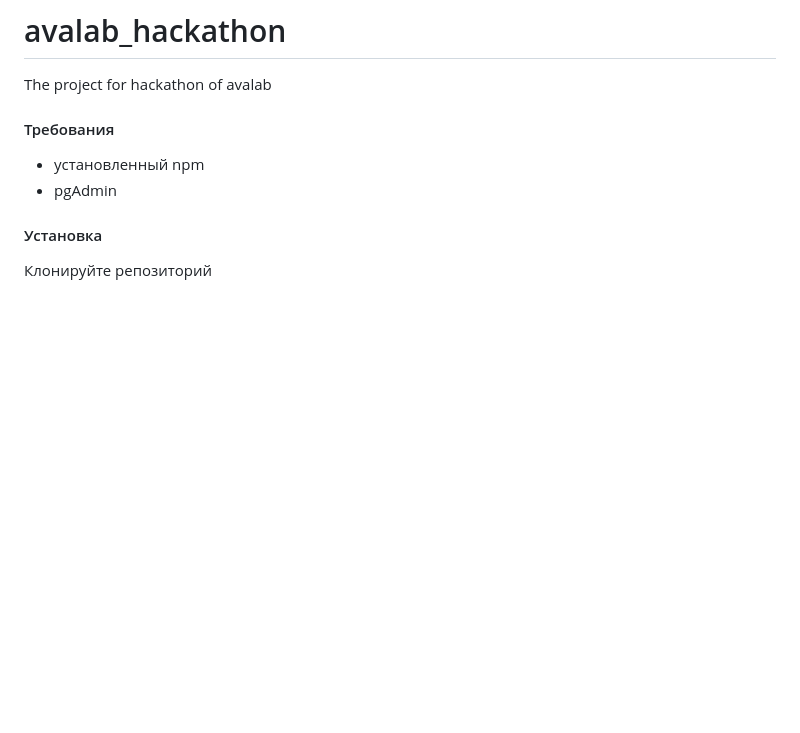
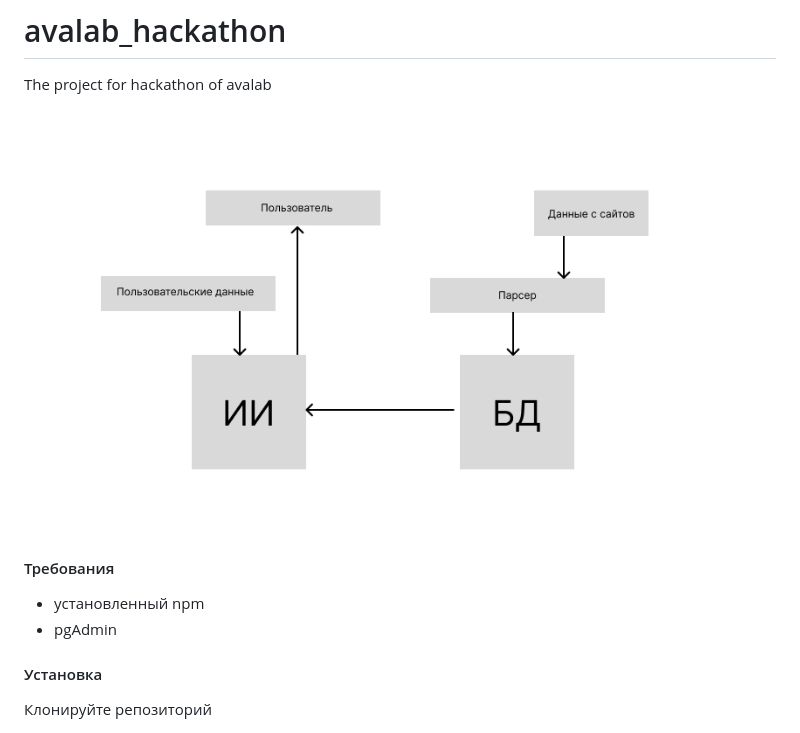
Before and after one commit to Alexander-vlk/avalab_hackathon, a Markdown page: README.md, the part around the change. Rendered like a GitHub page; pictures changed too: scheme.png (added); blank space fills up the shorter version.

Commit message:
feat: readme.md project scheme

```diff
--- a/README.md
+++ b/README.md
@@ -1,5 +1,7 @@
 # avalab_hackathon
 The project for hackathon of avalab
+
+![scheme](scheme.png)
 
 #### Требования
 
```
